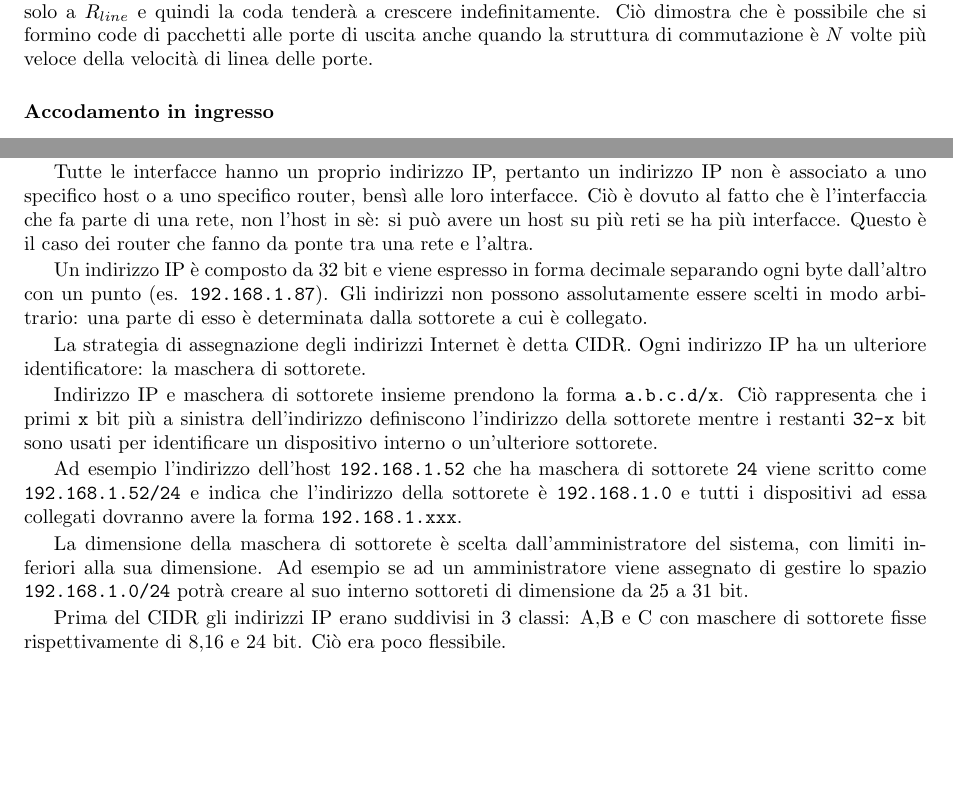
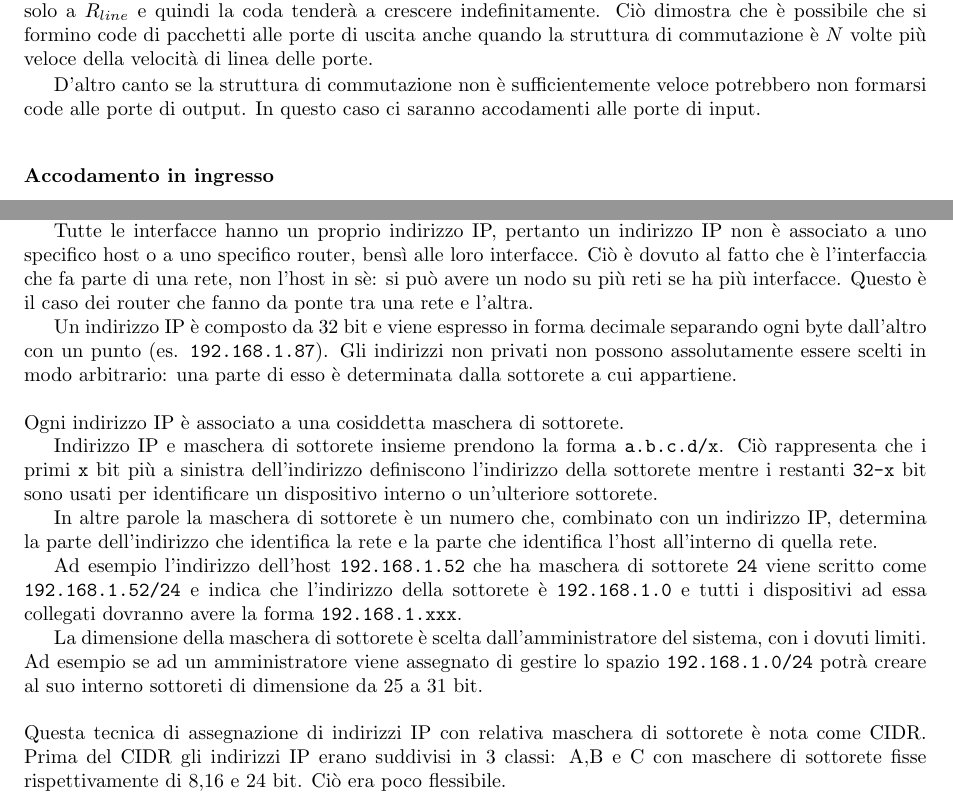
Before and after one commit to xfarrow/university, a LaTeX book (networks/Appunti di reti.tex): two parts of pages 52 and 55 of 58, joined at a grey line, cut so that both start at the same text, the shorter picture padded with empty space. Compiled offline with pdfLaTeX.

Commit message:
Piccoli miglioramenti

```diff
--- a/networks/Appunti di reti.tex
+++ b/networks/Appunti di reti.tex
@@ -1540,6 +1540,8 @@ In questo caso l'accodamento sarà assente nelle porte di input se i pacchetti a
 \subsubsection*{Accodamento in uscita}
 Nonostante una struttura di commutazione molto veloce, è possibile accodamento in uscita. Perché? Dato che la porta di uscita può trasmettere solo un pacchetto alla volta, $N-1$ pacchetti dovranno mettersi in coda sul collegamento di uscita prima di essere trasmessi. Inoltre l'uscita può trasmettere solo a $R_{line}$ e quindi la coda tenderà a crescere indefinitamente. Ciò dimostra che è possibile che si formino code di pacchetti alle porte di uscita anche quando la struttura di commutazione è $N$ volte più veloce della velocità di linea delle porte.
 
+D'altro canto se la struttura di commutazione non è sufficientemente veloce potrebbero non formarsi code alle porte di output. In questo caso ci saranno accodamenti alle porte di input.
+
 \subsubsection*{Accodamento in ingresso}
 Se la struttura di commutazione è abbastanza veloce e l'arrivo di pacchetti è adeguatamente cadenzato, non si formeranno code nella singola porta di input, tuttavia è possibile che un pacchetto debba mettersi in attesa lo stesso perché sta aspettando il trasferimento di un pacchetto da un'altra porta di input verso la propria porta di output.
 
@@ -1635,21 +1637,23 @@ I campi atti allo scopo della frammentazione e riassemblaggio sono i campi ident
 Dato che il compito di un router è quello di ricevere datagrammi da un collegamento e inoltrarli su un altro, questo deve necessariamente essere connesso a due collegamenti, presentando dunque più interfacce, una per ciascun collegamento.
 
 Tutte le interfacce hanno un proprio indirizzo IP, pertanto un indirizzo IP non è associato a uno specifico host o a uno specifico router, bensì alle loro interfacce.
-Ciò è dovuto al fatto che è l'interfaccia che fa parte di una rete, non l'host in sè: si può avere un host su più reti se ha più interfacce. Questo è il caso dei router che fanno da ponte tra una rete e l'altra.
+Ciò è dovuto al fatto che è l'interfaccia che fa parte di una rete, non l'host in sè: si può avere un nodo su più reti se ha più interfacce. Questo è il caso dei router che fanno da ponte tra una rete e l'altra.
 
 Un indirizzo IP è composto da 32 bit e viene espresso in forma decimale separando ogni byte dall'altro con un punto (es. \texttt{192.168.1.87}).
-Gli indirizzi non possono assolutamente essere scelti in modo arbitrario: una parte di esso è determinata dalla sottorete a cui è collegato.
-
-La strategia di assegnazione degli indirizzi Internet è detta CIDR. Ogni indirizzo IP ha un ulteriore identificatore: la maschera di sottorete.
+Gli indirizzi non privati non possono assolutamente essere scelti in modo arbitrario: una parte di esso è determinata dalla sottorete a cui appartiene.
+\\\\
+Ogni indirizzo IP è associato a una cosiddetta maschera di sottorete.
 
 Indirizzo IP e maschera di sottorete insieme prendono la forma \texttt{a.b.c.d/x}. Ciò rappresenta che i primi \texttt{x} bit più a sinistra dell'indirizzo definiscono l'indirizzo della sottorete mentre i restanti \texttt{32-x} bit sono usati per identificare un dispositivo interno o un'ulteriore sottorete.
 
+In altre parole la maschera di sottorete è un numero che, combinato con un indirizzo IP, determina la parte dell'indirizzo che identifica la rete e la parte che identifica l'host all'interno di quella rete.
+
 Ad esempio l'indirizzo dell'host \texttt{192.168.1.52} che ha maschera di sottorete \texttt{24} viene scritto come \texttt{192.168.1.52/24} e indica che l'indirizzo della sottorete è \texttt{192.168.1.0} e tutti i dispositivi ad essa collegati dovranno avere la forma \texttt{192.168.1.xxx}.
 
-La dimensione della maschera di sottorete è scelta dall'amministratore del sistema, con limiti inferiori alla sua dimensione. Ad esempio se ad un amministratore viene assegnato di gestire lo spazio \texttt{192.168.1.0/24} potrà creare al suo interno sottoreti di dimensione da 25 a 31 bit.
-
-Prima del CIDR gli indirizzi IP erano suddivisi in 3 classi: A,B e C con maschere di sottorete fisse rispettivamente di 8,16 e 24 bit. Ciò era poco flessibile.
-
+La dimensione della maschera di sottorete è scelta dall'amministratore del sistema, con i dovuti limiti. Ad esempio se ad un amministratore viene assegnato di gestire lo spazio \texttt{192.168.1.0/24} potrà creare al suo interno sottoreti di dimensione da 25 a 31 bit.
+\\\\
+Questa tecnica di assegnazione di indirizzi IP con relativa maschera di sottorete è nota come CIDR. Prima del CIDR gli indirizzi IP erano suddivisi in 3 classi: A,B e C con maschere di sottorete fisse rispettivamente di 8,16 e 24 bit. Ciò era poco flessibile.
+\\\\
 Le sottoreti sono parte fondamentale di Internet: non esiste alcun host o router fuori da una sottorete. Inoltre le sottoreti permettono di effettuare il routing: i router non instradano il traffico basandosi sull'indirizzo dell'host specifico, bensì sulla sua sottorete. A titolo esemplificativo, quando si invia un pacchetto a \texttt{192.168.1.52/24} tutti i router tranne l'ultimo lo indirizzeranno alla sottorete \texttt{192.168.1.0/24}. Sarà poi l'ultimo router a indirizzarlo a \texttt{.52}.
 
 Poiché Internet è semplicemente un insieme di sottoreti, \texttt{192.168.1.0/24} potrebbe essere una sottorete di \texttt{192.168.0.0/16} e quindi un pacchetto potrebbe essere inviato a questa sottorete, la quale si occuperà di inoltrarlo alla sottorete \texttt{192.168.1.0/24}.
```
Also changed, not shown: networks/Appunti di reti.pdf, networks/Appunti di reti.tex (2 more changed lines), 2 other files.
